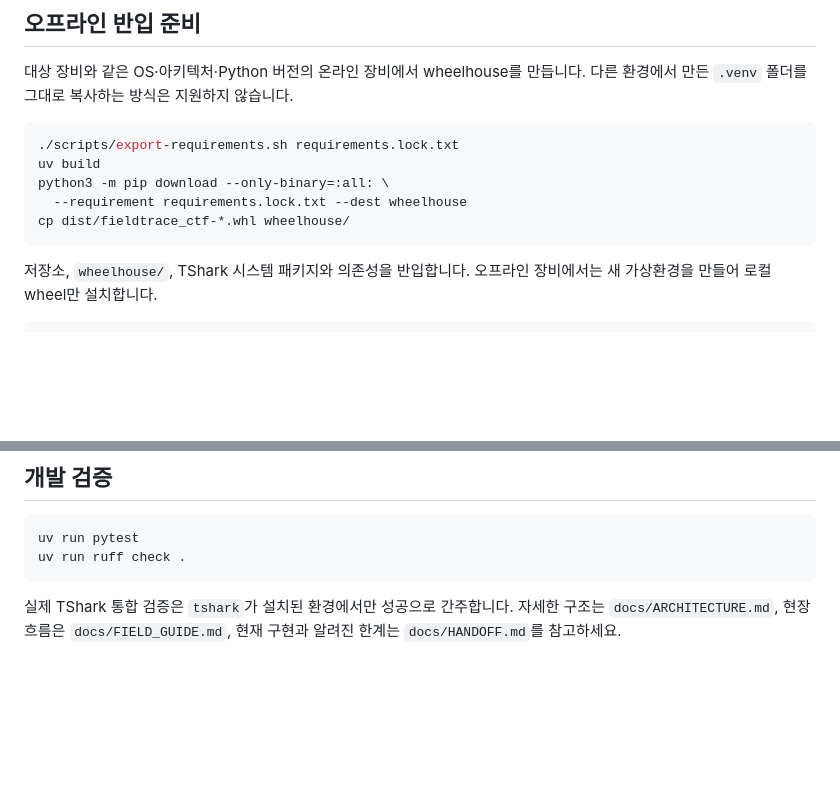
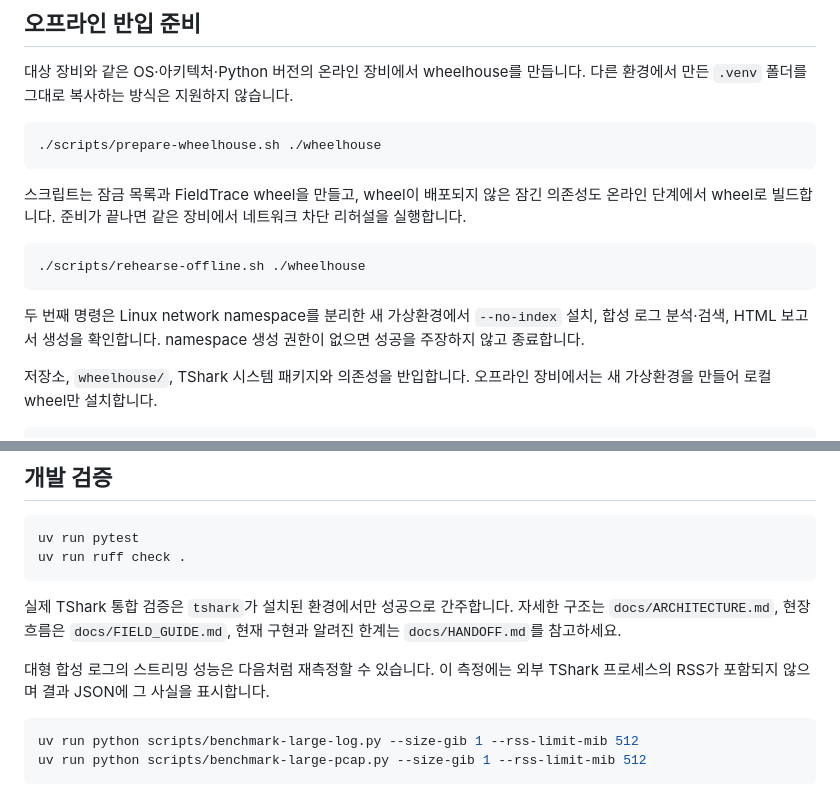
Before and after one commit to deploy103/fieldtrace, a Markdown page: README.md, 2 parts joined by grey strips. GitHub-like rendering; blank space fills up the shorter version.

````diff
--- a/README.md
+++ b/README.md
@@ -90,12 +90,20 @@ FieldTrace는 실시간 캡처 권한이 필요하지 않습니다. 설치 질
 않습니다.
 
 ```bash
-./scripts/export-requirements.sh requirements.lock.txt
-uv build
-python3 -m pip download --only-binary=:all: \
-  --requirement requirements.lock.txt --dest wheelhouse
-cp dist/fieldtrace_ctf-*.whl wheelhouse/
+./scripts/prepare-wheelhouse.sh ./wheelhouse
 ```
+
+스크립트는 잠금 목록과 FieldTrace wheel을 만들고, wheel이 배포되지 않은 잠긴
+의존성도 온라인 단계에서 wheel로 빌드합니다. 준비가 끝나면 같은 장비에서 네트워크
+차단 리허설을 실행합니다.
+
+```bash
+./scripts/rehearse-offline.sh ./wheelhouse
+```
+
+두 번째 명령은 Linux network namespace를 분리한 새 가상환경에서 `--no-index`
+설치, 합성 로그 분석·검색, HTML 보고서 생성을 확인합니다. namespace 생성 권한이
+없으면 성공을 주장하지 않고 종료합니다.
 
 저장소, `wheelhouse/`, TShark 시스템 패키지와 의존성을 반입합니다. 오프라인
 장비에서는 새 가상환경을 만들어 로컬 wheel만 설치합니다.
@@ -119,3 +127,11 @@ uv run ruff check .
 실제 TShark 통합 검증은 `tshark`가 설치된 환경에서만 성공으로 간주합니다.
 자세한 구조는 `docs/ARCHITECTURE.md`, 현장 흐름은 `docs/FIELD_GUIDE.md`,
 현재 구현과 알려진 한계는 `docs/HANDOFF.md`를 참고하세요.
+
+대형 합성 로그의 스트리밍 성능은 다음처럼 재측정할 수 있습니다. 이 측정에는 외부
+TShark 프로세스의 RSS가 포함되지 않으며 결과 JSON에 그 사실을 표시합니다.
+
+```bash
+uv run python scripts/benchmark-large-log.py --size-gib 1 --rss-limit-mib 512
+uv run python scripts/benchmark-large-pcap.py --size-gib 1 --rss-limit-mib 512
+```
````
Also changed, not shown: docs/ARCHITECTURE.md (+19 -0 lines), docs/FIELD_GUIDE.md (+8 -0 lines).
